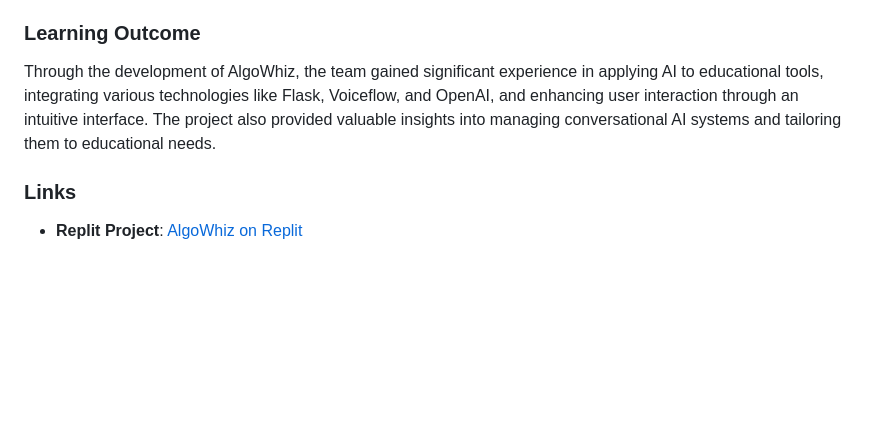
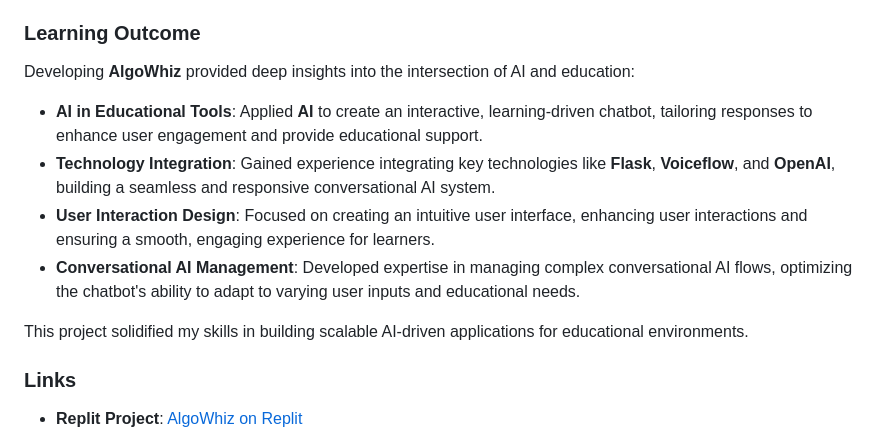
Before and after one commit to Dhruvbam/AlgoWhiz, a Markdown page: README.md, the part around the change printed below. Rendered like a GitHub page; blank space fills up the shorter version.

```diff
--- a/README.md
+++ b/README.md
@@ -32,7 +32,15 @@ This project was collaboratively developed by:
 - **Isha Koregave**
 
 ### Learning Outcome
-Through the development of AlgoWhiz, the team gained significant experience in applying AI to educational tools, integrating various technologies like Flask, Voiceflow, and OpenAI, and enhancing user interaction through an intuitive interface. The project also provided valuable insights into managing conversational AI systems and tailoring them to educational needs.
+Developing **AlgoWhiz** provided deep insights into the intersection of AI and education:
+
+- **AI in Educational Tools**: Applied **AI** to create an interactive, learning-driven chatbot, tailoring responses to enhance user engagement and provide educational support.
+- **Technology Integration**: Gained experience integrating key technologies like **Flask**, **Voiceflow**, and **OpenAI**, building a seamless and responsive conversational AI system.
+- **User Interaction Design**: Focused on creating an intuitive user interface, enhancing user interactions and ensuring a smooth, engaging experience for learners.
+- **Conversational AI Management**: Developed expertise in managing complex conversational AI flows, optimizing the chatbot's ability to adapt to varying user inputs and educational needs.
+
+This project solidified my skills in building scalable AI-driven applications for educational environments.
+
 
 ### Links
 - **Replit Project**: [AlgoWhiz on Replit](https://replit.com/@DhruvManiar/AlgoWhiz?v=1)
```
Also changed, not shown: other parts of README.md (+1 -1 lines).
